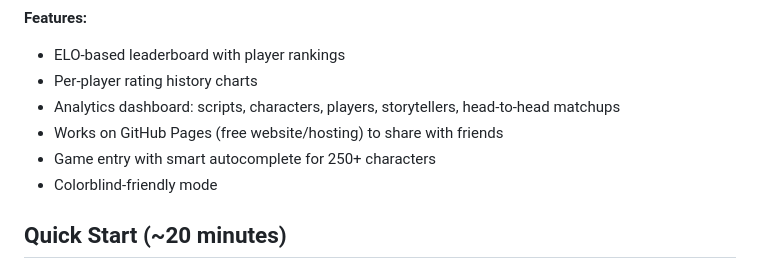
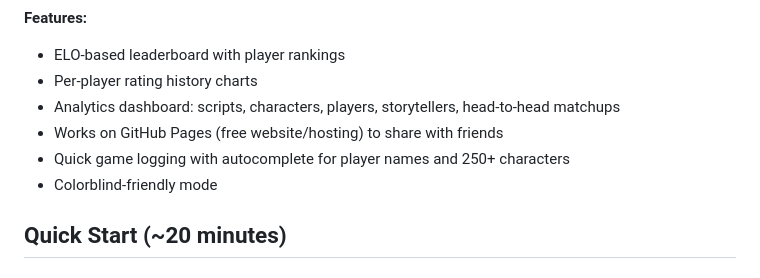
Before and after one commit to RossFW/botc-stats, a Markdown page: README.md, the part around the change. GitHub-like rendering.

Commit message:
Emphasize quick game logging in features list
Co-Authored-By: Claude Opus 4.6 (1M context) <noreply@anthropic.com>

```diff
--- a/README.md
+++ b/README.md
@@ -9,7 +9,7 @@ A free, open-source leaderboard and analytics dashboard for [Blood on the Clockt
 - Per-player rating history charts
 - Analytics dashboard: scripts, characters, players, storytellers, head-to-head matchups
 - Works on GitHub Pages (free website/hosting) to share with friends
-- Game entry with smart autocomplete for 250+ characters
+- Quick game logging with autocomplete for player names and 250+ characters
 - Colorblind-friendly mode
 
 ## Quick Start (~20 minutes)
```
